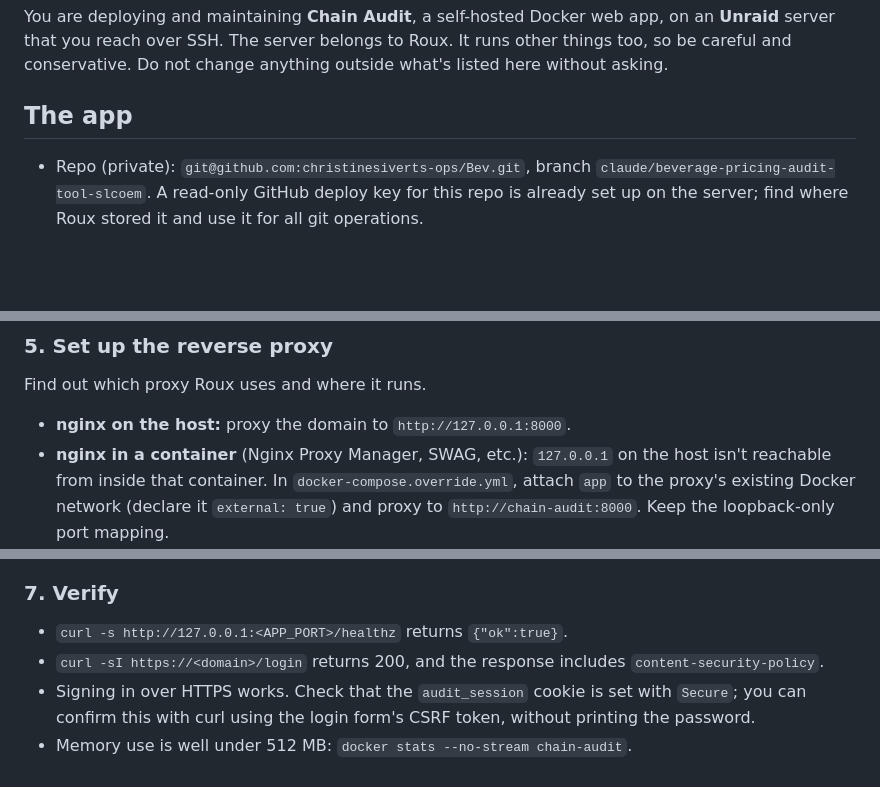
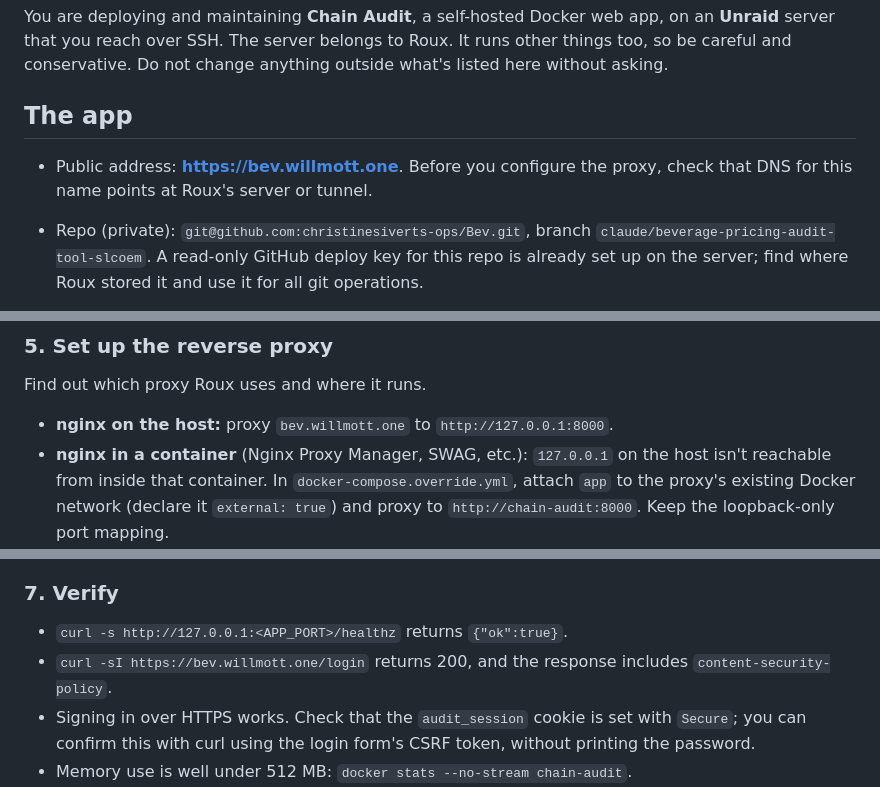
Before and after one commit to christinesiverts-ops/Bev, a Markdown page: docs/UNRAID_DEPLOY_PROMPT.md, 3 parts joined by grey strips. GitHub-like rendering; blank space fills up the shorter version.

Commit message:
Deploy prompt: set public URL to https://bev.willmott.one
Co-Authored-By: Claude Opus 5.5 <noreply@anthropic.com>
Claude-Session: https://claude.ai/code/session_0193tVRnz72ki5qiSPoXjNoQ

```diff
--- a/docs/UNRAID_DEPLOY_PROMPT.md
+++ b/docs/UNRAID_DEPLOY_PROMPT.md
@@ -1,6 +1,7 @@
 You are deploying and maintaining **Chain Audit**, a self-hosted Docker web app, on an **Unraid** server that you reach over SSH. The server belongs to Roux. It runs other things too, so be careful and conservative. Do not change anything outside what's listed here without asking.
 
 ## The app
+- Public address: **https://bev.willmott.one**. Before you configure the proxy, check that DNS for this name points at Roux's server or tunnel.
 - Repo (private): `git@github.com:christinesiverts-ops/Bev.git`, branch `claude/beverage-pricing-audit-tool-slcoem`. A read-only GitHub deploy key for this repo is already set up on the server; find where Roux stored it and use it for all git operations.
 - One container, `chain-audit`, built from the repo's `Dockerfile` and started by `docker-compose.yml`. It serves plain HTTP on port **8000**, published only on `127.0.0.1:${APP_PORT:-8000}`. It has a health check at `GET /healthz`.
 - The compose file already sets `mem_limit: 512m`, `cpus: 1.0` and `pids_limit: 200`, plus a read-only root filesystem, `cap_drop: ALL` and `no-new-privileges`. **Never** add `privileged`, `network_mode: host`, a `/var/run/docker.sock` mount or `cap_add`.
@@ -60,7 +61,7 @@ Run `cp .env.example .env && chmod 600 .env`, then set:
 
 ### 5. Set up the reverse proxy
 Find out which proxy Roux uses and where it runs.
-- **nginx on the host:** proxy the domain to `http://127.0.0.1:8000`.
+- **nginx on the host:** proxy `bev.willmott.one` to `http://127.0.0.1:8000`.
 - **nginx in a container** (Nginx Proxy Manager, SWAG, etc.): `127.0.0.1` on the host isn't reachable from inside that container. In `docker-compose.override.yml`, attach `app` to the proxy's existing Docker network (declare it `external: true`) and proxy to `http://chain-audit:8000`. Keep the loopback-only port mapping.
 
 The proxy must:
@@ -75,7 +76,7 @@ Run `./scripts/deploy.sh`. It should end with `Deployed <commit>: healthy`.
 
 ### 7. Verify
 - `curl -s http://127.0.0.1:<APP_PORT>/healthz` returns `{"ok":true}`.
-- `curl -sI https://<domain>/login` returns 200, and the response includes `content-security-policy`.
+- `curl -sI https://bev.willmott.one/login` returns 200, and the response includes `content-security-policy`.
 - Signing in over HTTPS works. Check that the `audit_session` cookie is set with `Secure`; you can confirm this with curl using the login form's CSRF token, without printing the password.
 - Memory use is well under 512 MB: `docker stats --no-stream chain-audit`.
 - Backups land in `/mnt/user/appdata/chain-audit-data/backups`: `docker exec chain-audit python -m app.backup`.
```
Also changed, not shown: other parts of docs/UNRAID_DEPLOY_PROMPT.md (+1 -1 lines).
